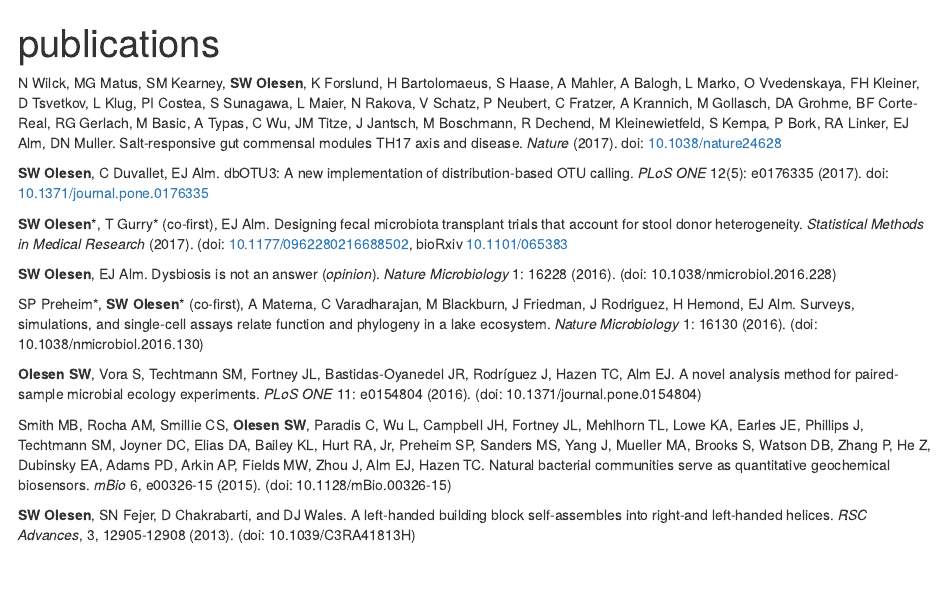
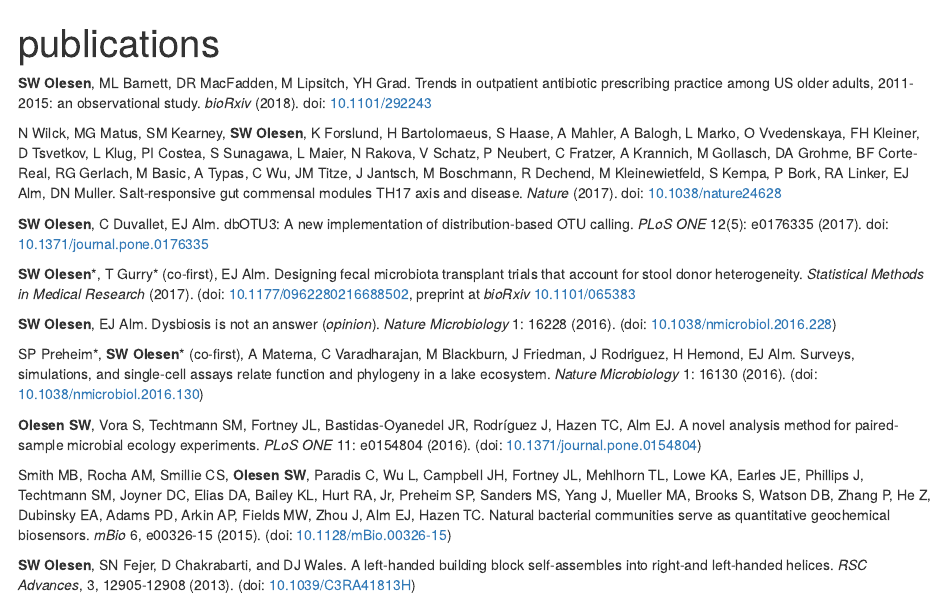
Before and after one commit to swo/blog, an R Markdown document (content/publications.Rmd): the page in a window 1100 px wide, from its top. Rendered offline with R 4.5, knitr and Pandoc, with nearby package versions.

Commit message:
added doi, new biorxiv

```diff
--- a/content/publications.Rmd
+++ b/content/publications.Rmd
@@ -3,19 +3,21 @@ title: publications
 slug: publications
 ---
 
+**SW Olesen**, ML Barnett, DR MacFadden, M Lipsitch, YH Grad. Trends in outpatient antibiotic prescribing practice among US older adults, 2011-2015: an observational study. *bioRxiv* (2018). doi: [10.1101/292243](https://doi.org/10.1101/292243)
+
 N Wilck, MG Matus, SM Kearney, **SW Olesen**, K Forslund, H Bartolomaeus, S Haase, A Mahler, A Balogh, L Marko, O Vvedenskaya, FH Kleiner, D Tsvetkov, L Klug, PI Costea, S Sunagawa, L Maier, N Rakova, V Schatz, P Neubert, C Fratzer, A Krannich, M Gollasch, DA Grohme, BF Corte-Real, RG Gerlach, M Basic, A Typas, C Wu, JM Titze, J Jantsch, M Boschmann, R Dechend, M Kleinewietfeld, S Kempa, P Bork, RA Linker, EJ Alm, DN Muller. Salt-responsive gut commensal modules TH17 axis and disease. *Nature* (2017). doi: [10.1038/nature24628](https://doi.org/10.1038/nature24628)
 
 **SW Olesen**, C Duvallet, EJ Alm. dbOTU3: A new implementation of distribution-based OTU calling. *PLoS ONE* 12(5): e0176335 (2017). doi: [10.1371/journal.pone.0176335](https://doi.org/10.1371/journal.pone.0176335)
 
-**SW Olesen**\*, T Gurry\* (co-first), EJ Alm. Designing fecal microbiota  transplant trials that account for stool donor heterogeneity. *Statistical Methods in Medical Research* (2017). (doi: [10.1177/0962280216688502](https://doi.org/10.1177/0962280216688502), bioRxiv [10.1101/065383](https://doi.org/10.1101/065383)
+**SW Olesen**\*, T Gurry\* (co-first), EJ Alm. Designing fecal microbiota  transplant trials that account for stool donor heterogeneity. *Statistical Methods in Medical Research* (2017). (doi: [10.1177/0962280216688502](https://doi.org/10.1177/0962280216688502), preprint at *bioRxiv* [10.1101/065383](https://doi.org/10.1101/065383)
 
-**SW Olesen**, EJ Alm. Dysbiosis is not an answer (*opinion*). *Nature Microbiology* 1: 16228 (2016). (doi: 10.1038/nmicrobiol.2016.228)
+**SW Olesen**, EJ Alm. Dysbiosis is not an answer (*opinion*). *Nature Microbiology* 1: 16228 (2016). (doi: [10.1038/nmicrobiol.2016.228](https://doi.org/10.1038/nmicrobiol.2016.228))
 
-SP Preheim\*, **SW Olesen**\* (co-first), A Materna, C Varadharajan, M Blackburn, J Friedman, J Rodriguez, H Hemond, EJ Alm. Surveys, simulations, and single-cell assays relate function and phylogeny in a lake ecosystem. *Nature Microbiology* 1: 16130 (2016). (doi: 10.1038/nmicrobiol.2016.130)
+SP Preheim\*, **SW Olesen**\* (co-first), A Materna, C Varadharajan, M Blackburn, J Friedman, J Rodriguez, H Hemond, EJ Alm. Surveys, simulations, and single-cell assays relate function and phylogeny in a lake ecosystem. *Nature Microbiology* 1: 16130 (2016). (doi: [10.1038/nmicrobiol.2016.130](https://doi.org/10.1038/nmicrobiol.2016.130))
 
-**Olesen SW**, Vora S, Techtmann SM, Fortney JL, Bastidas-Oyanedel JR, Rodríguez J, Hazen TC, Alm EJ. A novel analysis method for paired-sample microbial ecology experiments. *PLoS ONE* 11: e0154804 (2016). (doi: 10.1371/journal.pone.0154804)
+**Olesen SW**, Vora S, Techtmann SM, Fortney JL, Bastidas-Oyanedel JR, Rodríguez J, Hazen TC, Alm EJ. A novel analysis method for paired-sample microbial ecology experiments. *PLoS ONE* 11: e0154804 (2016). (doi: [10.1371/journal.pone.0154804](https://doi.org/10.1371/journal.pone.0154804))
 
-Smith MB, Rocha AM, Smillie CS, **Olesen SW**, Paradis C, Wu L, Campbell JH, Fortney JL, Mehlhorn TL, Lowe KA, Earles JE, Phillips J, Techtmann SM, Joyner DC, Elias DA, Bailey KL, Hurt RA, Jr, Preheim SP, Sanders MS, Yang J, Mueller MA, Brooks S, Watson DB, Zhang P, He Z, Dubinsky EA, Adams PD, Arkin AP, Fields MW, Zhou J, Alm EJ, Hazen TC. Natural bacterial communities serve as quantitative geochemical biosensors. *mBio* 6, e00326-15 (2015). (doi: 10.1128/mBio.00326-15)
+Smith MB, Rocha AM, Smillie CS, **Olesen SW**, Paradis C, Wu L, Campbell JH, Fortney JL, Mehlhorn TL, Lowe KA, Earles JE, Phillips J, Techtmann SM, Joyner DC, Elias DA, Bailey KL, Hurt RA, Jr, Preheim SP, Sanders MS, Yang J, Mueller MA, Brooks S, Watson DB, Zhang P, He Z, Dubinsky EA, Adams PD, Arkin AP, Fields MW, Zhou J, Alm EJ, Hazen TC. Natural bacterial communities serve as quantitative geochemical biosensors. *mBio* 6, e00326-15 (2015). (doi: [10.1128/mBio.00326-15](https://doi.org/10.1128/mBio.00326-15))
 
-**SW Olesen**, SN Fejer, D Chakrabarti, and DJ Wales. A left-handed building block self-assembles into right-and left-handed helices. *RSC Advances*, 3, 12905-12908 (2013). (doi: 10.1039/C3RA41813H)
+**SW Olesen**, SN Fejer, D Chakrabarti, and DJ Wales. A left-handed building block self-assembles into right-and left-handed helices. *RSC Advances*, 3, 12905-12908 (2013). (doi: [10.1039/C3RA41813H](https://doi.org/10.1039/C3RA41813H))
 
```
Also changed, not shown: content/publications.Rmd (2 more changed lines).
